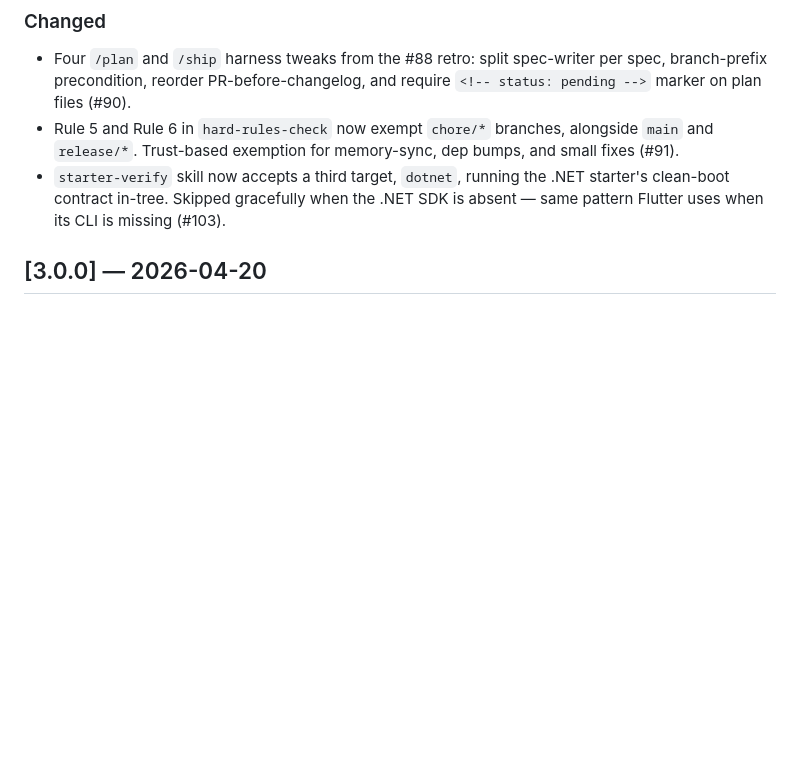
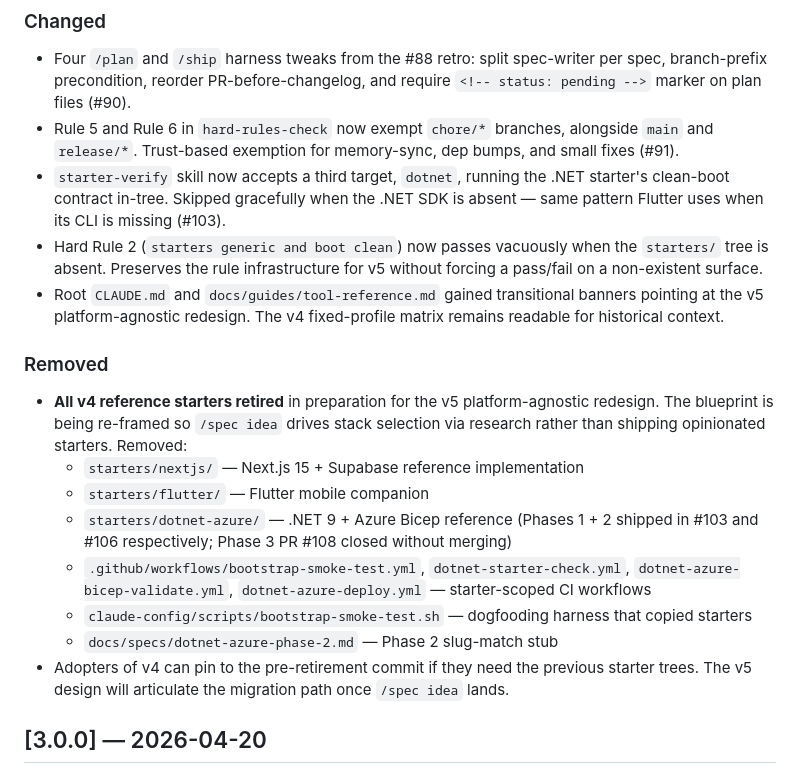
Before and after one commit to parkjadev/agentic-blueprint, a Markdown page: CHANGELOG.md, the part around the change. Rendered like a GitHub page; blank space fills up the shorter version.

```diff
--- a/CHANGELOG.md
+++ b/CHANGELOG.md
@@ -23,6 +23,19 @@ The format is based on [Keep a Changelog](https://keepachangelog.com/en/1.1.0/).
 - Four `/plan` and `/ship` harness tweaks from the #88 retro: split spec-writer per spec, branch-prefix precondition, reorder PR-before-changelog, and require `<!-- status: pending -->` marker on plan files (#90).
 - Rule 5 and Rule 6 in `hard-rules-check` now exempt `chore/*` branches, alongside `main` and `release/*`. Trust-based exemption for memory-sync, dep bumps, and small fixes (#91).
 - `starter-verify` skill now accepts a third target, `dotnet`, running the .NET starter's clean-boot contract in-tree. Skipped gracefully when the .NET SDK is absent — same pattern Flutter uses when its CLI is missing (#103).
+- Hard Rule 2 (`starters generic and boot clean`) now passes vacuously when the `starters/` tree is absent. Preserves the rule infrastructure for v5 without forcing a pass/fail on a non-existent surface.
+- Root `CLAUDE.md` and `docs/guides/tool-reference.md` gained transitional banners pointing at the v5 platform-agnostic redesign. The v4 fixed-profile matrix remains readable for historical context.
+
+### Removed
+
+- **All v4 reference starters retired** in preparation for the v5 platform-agnostic redesign. The blueprint is being re-framed so `/spec idea` drives stack selection via research rather than shipping opinionated starters. Removed:
+  - `starters/nextjs/` — Next.js 15 + Supabase reference implementation
+  - `starters/flutter/` — Flutter mobile companion
+  - `starters/dotnet-azure/` — .NET 9 + Azure Bicep reference (Phases 1 + 2 shipped in #103 and #106 respectively; Phase 3 PR #108 closed without merging)
+  - `.github/workflows/bootstrap-smoke-test.yml`, `dotnet-starter-check.yml`, `dotnet-azure-bicep-validate.yml`, `dotnet-azure-deploy.yml` — starter-scoped CI workflows
+  - `claude-config/scripts/bootstrap-smoke-test.sh` — dogfooding harness that copied starters
+  - `docs/specs/dotnet-azure-phase-2.md` — Phase 2 slug-match stub
+- Adopters of v4 can pin to the pre-retirement commit if they need the previous starter trees. The v5 design will articulate the migration path once `/spec idea` lands.
 
 ## [3.0.0] — 2026-04-20
 
```
Also changed, not shown: CLAUDE.md (+10 -9 lines), docs/guides/tool-reference.md (+2 -0 lines).
